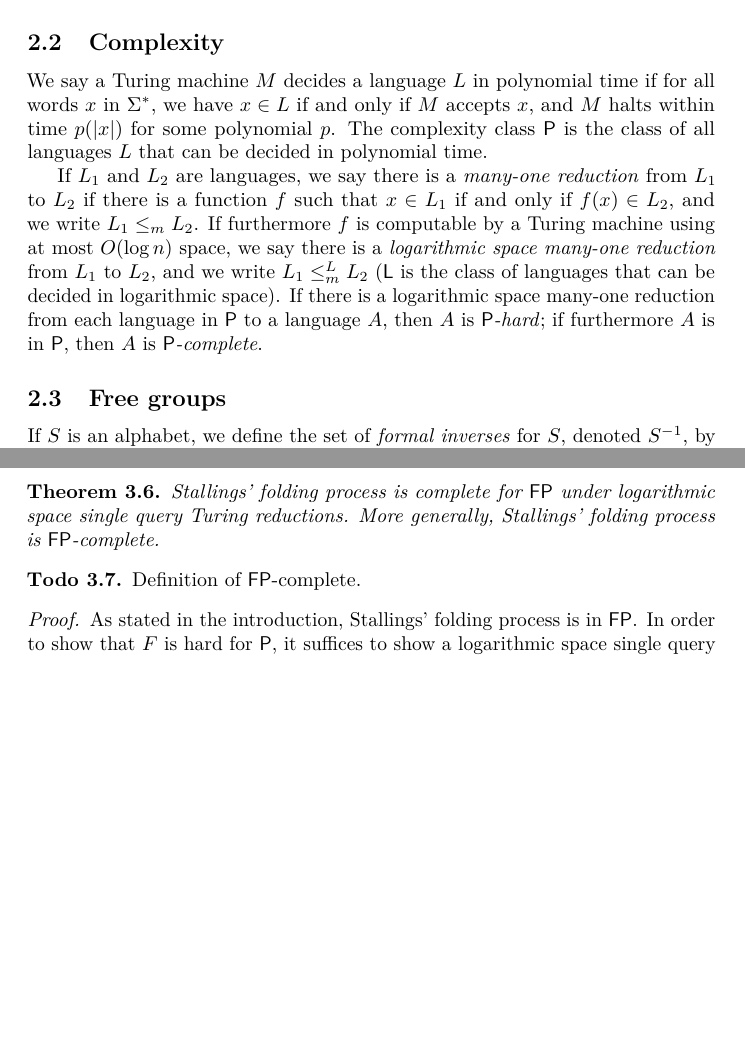
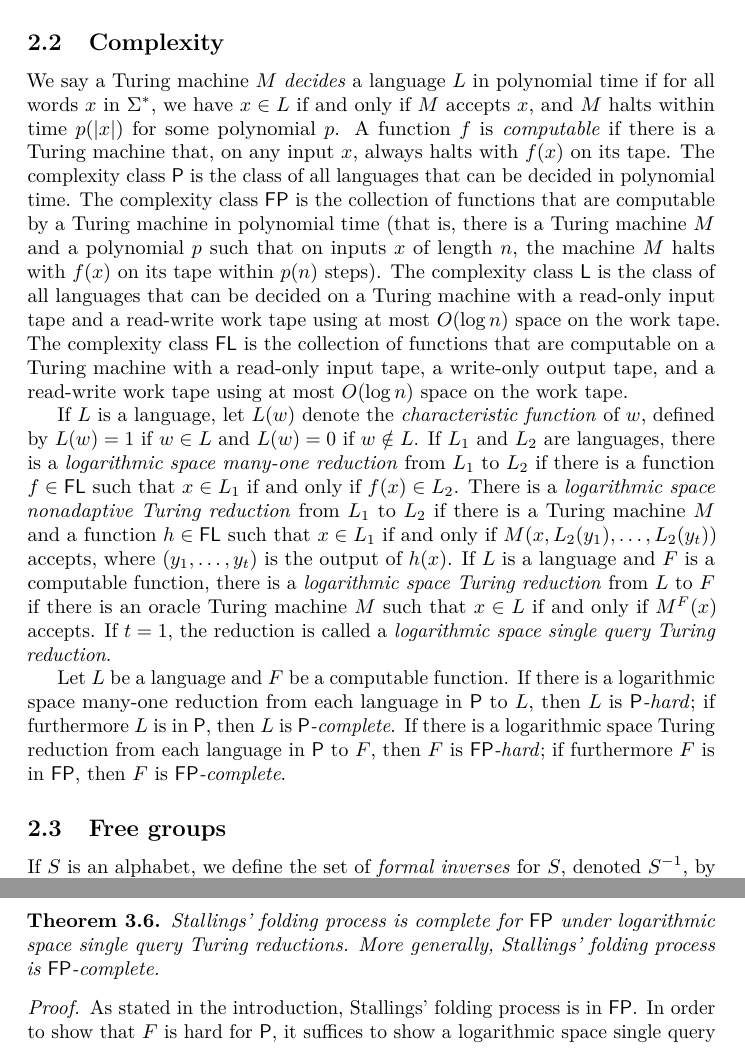
Before and after one commit to jfinkels/stallings, a LaTeX document (stallings.tex, which reads mycomplexity.sty): two parts of pages 2 and 8 of 10, joined at a grey line, cut so that both start at the same text, the shorter picture padded with empty space. Compiled offline with pdfLaTeX.

Commit message:
Adds definitions of more reductions.

```diff
--- /dev/null
+++ b/mycomplexity.sty
@@ -0,0 +1 @@
+\newclass{\FL}{FL}
--- a/stallings.tex
+++ b/stallings.tex
@@ -124,12 +124,22 @@ A \emph{language} is a subset of $\Sigma^*$.
 
 \subsection{Complexity}
 
-We say a Turing machine $M$ decides a language $L$ in polynomial time if for all words $x$ in $\Sigma^*$, we have $x \in L$ if and only if $M$ accepts $x$, and $M$ halts within time $p(|x|)$ for some polynomial $p$.
-The complexity class \P{} is the class of all languages $L$ that can be decided in polynomial time.
+We say a Turing machine $M$ \emph{decides} a language $L$ in polynomial time if for all words $x$ in $\Sigma^*$, we have $x \in L$ if and only if $M$ accepts $x$, and $M$ halts within time $p(|x|)$ for some polynomial $p$.
+A function $f$ is \emph{computable} if there is a Turing machine that, on any input $x$, always halts with $f(x)$ on its tape.
+The complexity class $\P$ is the class of all languages that can be decided in polynomial time.
+The complexity class $\FP$ is the collection of functions that are computable by a Turing machine in polynomial time (that is, there is a Turing machine $M$ and a polynomial $p$ such that on inputs $x$ of length $n$, the machine $M$ halts with $f(x)$ on its tape within $p(n)$ steps).
+The complexity class $\L$ is the class of all languages that can be decided on a Turing machine with a read-only input tape and a read-write work tape using at most $O(\log n)$ space on the work tape.
+The complexity class $\FL$ is the collection of functions that are computable on a Turing machine with a read-only input tape, a write-only output tape, and a read-write work tape using at most $O(\log n)$ space on the work tape.
 
-If $L_1$ and $L_2$ are languages, we say there is a \emph{many-one reduction} from $L_1$ to $L_2$ if there is a function $f$ such that $x \in L_1$ if and only if $f(x) \in L_2$, and we write $L_1 \leq_m L_2$.
-If furthermore $f$ is computable by a Turing machine using at most $O(\log n)$ space, we say there is a \emph{logarithmic space many-one reduction} from $L_1$ to $L_2$, and we write $L_1 \leq_m^L L_2$ (\L{} is the class of languages that can be decided in logarithmic space).
-If there is a logarithmic space many-one reduction from each language in \P{} to a language $A$, then $A$ is \emph{\P-hard}; if furthermore $A$ is in \P, then $A$ is \emph{\P-complete}.
+If $L$ is a language, let $L(w)$ denote the \emph{characteristic function} of $w$, defined by $L(w) = 1$ if $w \in L$ and $L(w) = 0$ if $w \notin L$.
+If $L_1$ and $L_2$ are languages, there is a \emph{logarithmic space many-one reduction} from $L_1$ to $L_2$ if there is a function $f \in \FL$ such that $x \in L_1$ if and only if $f(x) \in L_2$.
+There is a \emph{logarithmic space nonadaptive Turing reduction} from $L_1$ to $L_2$ if there is a Turing machine $M$ and a function $h \in \FL$ such that $x \in L_1$ if and only if $M(x, L_2(y_1), \dotsc, L_2(y_t))$ accepts, where $(y_1, \dotsc, y_t)$ is the output of $h(x)$.
+If $L$ is a language and $F$ is a computable function, there is a \emph{logarithmic space Turing reduction} from $L$ to $F$ if there is an oracle Turing machine $M$ such that $x \in L$ if and only if $M^F(x)$ accepts.
+If $t = 1$, the reduction is called a \emph{logarithmic space single query Turing reduction}.
+
+Let $L$ be a language and $F$ be a computable function.
+If there is a logarithmic space many-one reduction from each language in $\P$ to $L$, then $L$ is \emph{$\P$-hard}; if furthermore $L$ is in $\P$, then $L$ is \emph{$\P$-complete}.
+If there is a logarithmic space Turing reduction from each language in $\P$ to $F$, then $F$ is \emph{$\FP$-hard}; if furthermore $F$ is in $\FP$, then $F$ is \emph{$\FP$-complete}.
 
 \subsection{Free groups}
 
@@ -391,9 +401,6 @@ The proofs of the following lemma and theorems rely heavily on the results from
   Stallings' folding process is complete for $\FP$ under logarithmic space single query Turing reductions.
   More generally, Stallings' folding process is $\FP$-complete.
 \end{theorem}
-\begin{todo}
-  Definition of $\FP$-complete.
-\end{todo}
 \begin{proof}
   As stated in the introduction, Stallings' folding process is in $\FP$.
   In order to show that $F$ is hard for $\P$, it suffices to show a logarithmic space single query Turing reduction from \FD{} to $F$.
```
